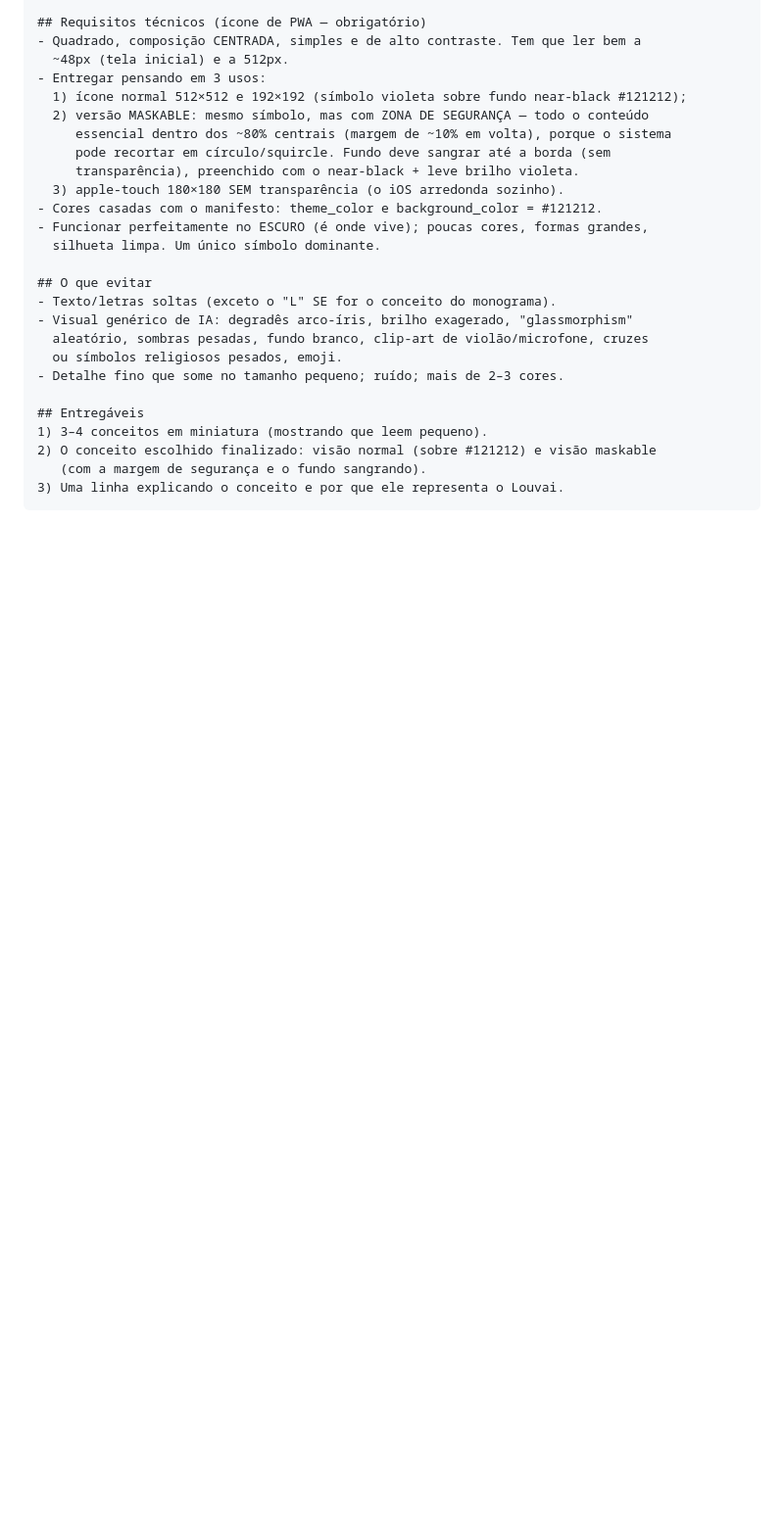
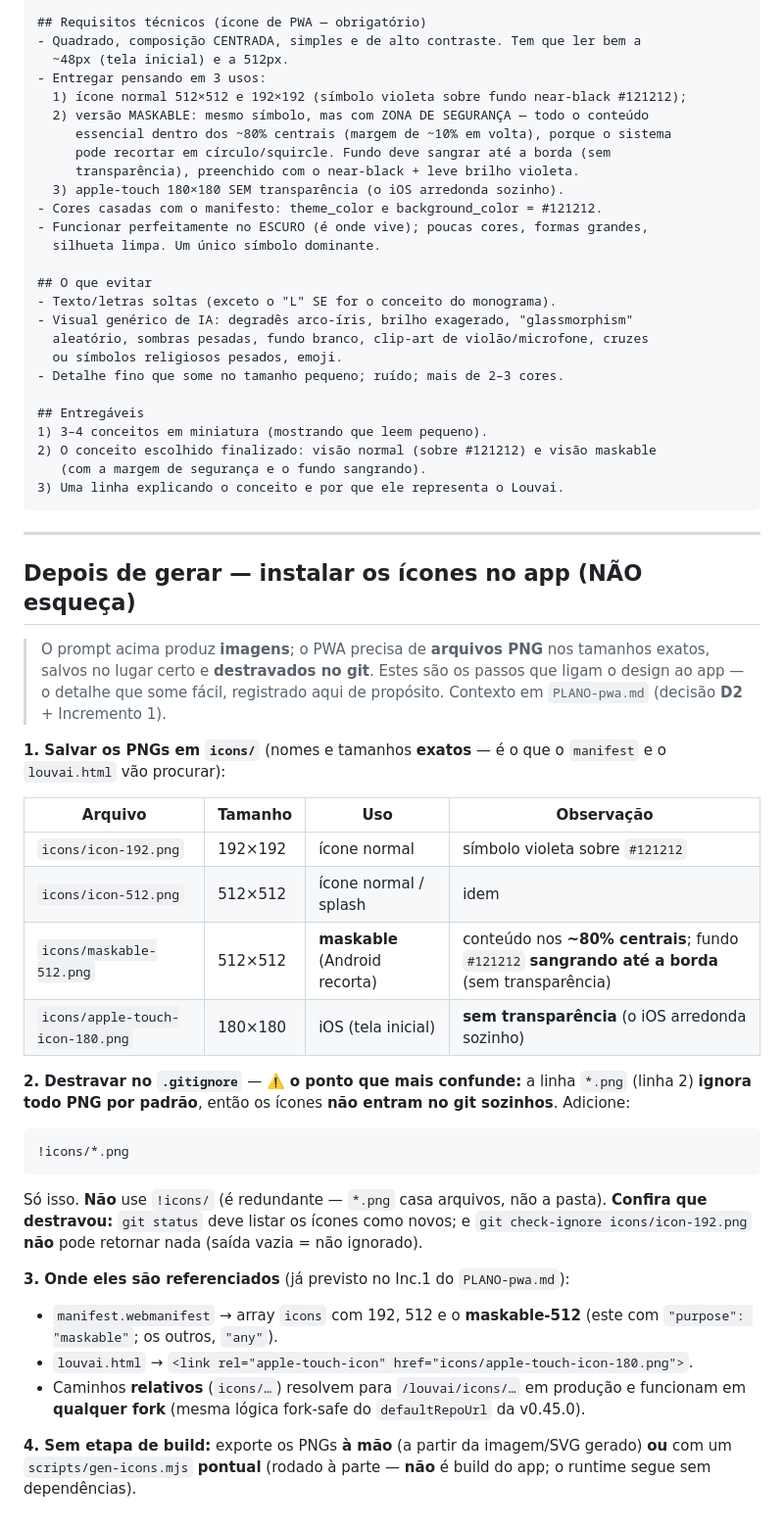
Before and after one commit to wesleywps/louvai, a Markdown page: PROMPT-icone.md, the part around the change. Shown at 98% size. GitHub-like rendering; blank space fills up the shorter version.

Commit message:
docs: PROMPT-icone.md — passos pos-geracao (salvar PNGs em icons/, destravar !icons/*.png no .gitignore, refs no manifest/html)

````diff
--- a/PROMPT-icone.md
+++ b/PROMPT-icone.md
@@ -79,3 +79,44 @@ excessiva — quero uma MARCA, não uma ilustração detalhada.
    (com a margem de segurança e o fundo sangrando).
 3) Uma linha explicando o conceito e por que ele representa o Louvai.
 ```
+
+---
+
+## Depois de gerar — instalar os ícones no app (NÃO esqueça)
+
+> O prompt acima produz **imagens**; o PWA precisa de **arquivos PNG** nos tamanhos exatos,
+> salvos no lugar certo e **destravados no git**. Estes são os passos que ligam o design ao
+> app — o detalhe que some fácil, registrado aqui de propósito. Contexto em `PLANO-pwa.md`
+> (decisão **D2** + Incremento 1).
+
+**1. Salvar os PNGs em `icons/`** (nomes e tamanhos **exatos** — é o que o `manifest` e o
+`louvai.html` vão procurar):
+
+| Arquivo | Tamanho | Uso | Observação |
+|---|---|---|---|
+| `icons/icon-192.png` | 192×192 | ícone normal | símbolo violeta sobre `#121212` |
+| `icons/icon-512.png` | 512×512 | ícone normal / splash | idem |
+| `icons/maskable-512.png` | 512×512 | **maskable** (Android recorta) | conteúdo nos **~80% centrais**; fundo `#121212` **sangrando até a borda** (sem transparência) |
+| `icons/apple-touch-icon-180.png` | 180×180 | iOS (tela inicial) | **sem transparência** (o iOS arredonda sozinho) |
+
+**2. Destravar no `.gitignore`** — ⚠️ **o ponto que mais confunde:** a linha `*.png` (linha 2)
+**ignora todo PNG por padrão**, então os ícones **não entram no git sozinhos**. Adicione:
+
+```
+!icons/*.png
+```
+
+Só isso. **Não** use `!icons/` (é redundante — `*.png` casa arquivos, não a pasta).
+**Confira que destravou:** `git status` deve listar os ícones como novos; e
+`git check-ignore icons/icon-192.png` **não** pode retornar nada (saída vazia = não ignorado).
+
+**3. Onde eles são referenciados** (já previsto no Inc.1 do `PLANO-pwa.md`):
+- `manifest.webmanifest` → array `icons` com 192, 512 e o **maskable-512** (este com
+  `"purpose": "maskable"`; os outros, `"any"`).
+- `louvai.html` → `<link rel="apple-touch-icon" href="icons/apple-touch-icon-180.png">`.
+- Caminhos **relativos** (`icons/…`) resolvem para `/louvai/icons/…` em produção e funcionam
+  em **qualquer fork** (mesma lógica fork-safe do `defaultRepoUrl` da v0.45.0).
+
+**4. Sem etapa de build:** exporte os PNGs **à mão** (a partir da imagem/SVG gerado) **ou** com
+um `scripts/gen-icons.mjs` **pontual** (rodado à parte — **não** é build do app; o runtime segue
+sem dependências).
````
